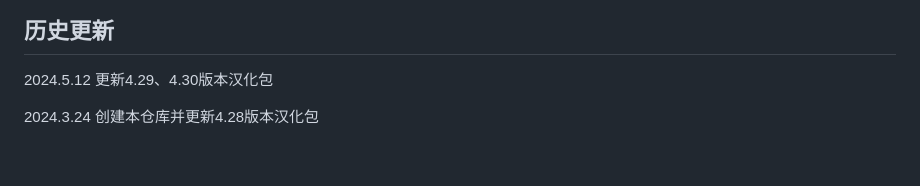
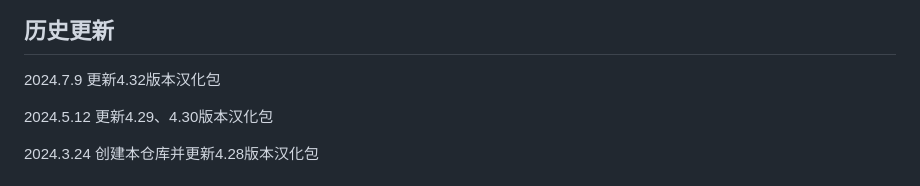
Before and after one commit to asxez/DockerDesktop-CN, a Markdown page: ReadMe.md, the part around one of its changes. Rendered like a GitHub page; blank space fills up the shorter version.

```diff
--- a/ReadMe.md
+++ b/ReadMe.md
@@ -17,5 +17,7 @@ Docker汉化  Docker中文版  Docker Desktop汉化
 
 ## 历史更新
+2024.7.9 更新4.32版本汉化包
+
 2024.5.12 更新4.29、4.30版本汉化包
 
 2024.3.24 创建本仓库并更新4.28版本汉化包
```
Also changed, not shown: other parts of ReadMe.md (+5 -5 lines), images/4.32/1.png (added), images/4.32/2.png (added), images/4.32/3.png (added), images/4.32/4.png (added), images/4.32/5.png (added), 1 other file.
